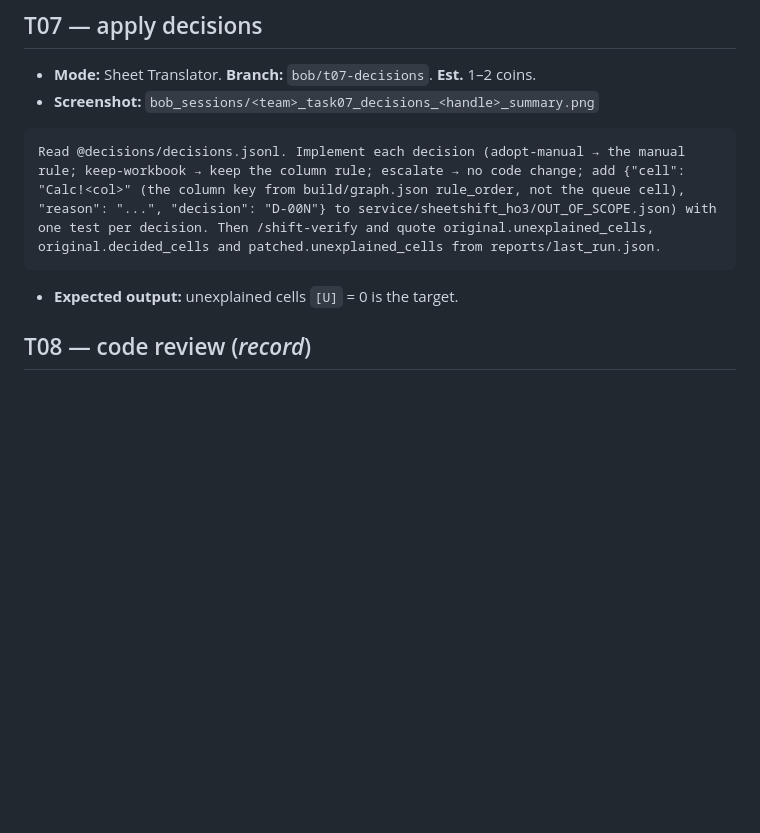
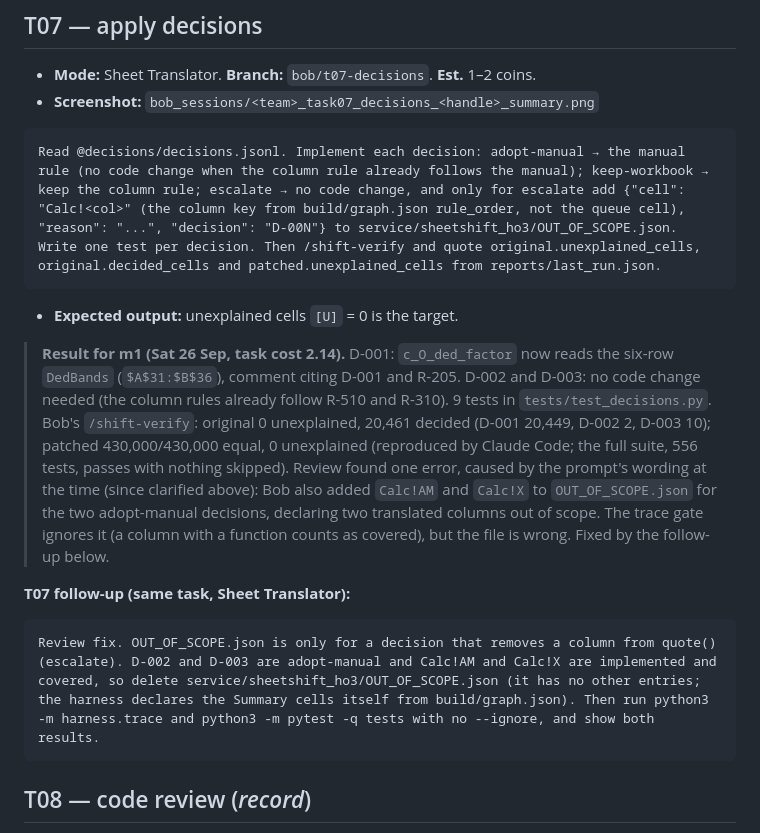
Before and after one commit to feedddosever/notmicrosoftbobdisk, a Markdown page: docs/bob_prompts.md, the part around the change. Rendered like a GitHub page; blank space fills up the shorter version.

Commit message:
T07 review: clarify the prompt's OUT_OF_SCOPE rule; follow-up prompt
Bob added Calc!AM and Calc!X to OUT_OF_SCOPE.json for two adopt-manual decisions; the prompt's
wording let the OUT_OF_SCOPE clause read as applying to every option. The prompt now limits it
to escalate, and a follow-up asks Bob to delete the file. T07 result recorded.

Co-Authored-By: Claude Opus 5.5 <noreply@anthropic.com>

````diff
--- a/docs/bob_prompts.md
+++ b/docs/bob_prompts.md
@@ -224,10 +224,18 @@ Claude Code then runs `make patch` to produce the patched oracle. There is no sc
 - **Screenshot:** `bob_sessions/<team>_task07_decisions_<handle>_summary.png`
 
 ```
-Read @decisions/decisions.jsonl. Implement each decision (adopt-manual → the manual rule; keep-workbook → keep the column rule; escalate → no code change; add {"cell": "Calc!<col>" (the column key from build/graph.json rule_order, not the queue cell), "reason": "...", "decision": "D-00N"} to service/sheetshift_ho3/OUT_OF_SCOPE.json) with one test per decision. Then /shift-verify and quote original.unexplained_cells, original.decided_cells and patched.unexplained_cells from reports/last_run.json.
+Read @decisions/decisions.jsonl. Implement each decision: adopt-manual → the manual rule (no code change when the column rule already follows the manual); keep-workbook → keep the column rule; escalate → no code change, and only for escalate add {"cell": "Calc!<col>" (the column key from build/graph.json rule_order, not the queue cell), "reason": "...", "decision": "D-00N"} to service/sheetshift_ho3/OUT_OF_SCOPE.json. Write one test per decision. Then /shift-verify and quote original.unexplained_cells, original.decided_cells and patched.unexplained_cells from reports/last_run.json.
 ```
 
 - **Expected output:** unexplained cells `[U]` = 0 is the target.
+
+> **Result for m1 (Sat 26 Sep, task cost 2.14).** D-001: `c_O_ded_factor` now reads the six-row `DedBands` (`$A$31:$B$36`), comment citing D-001 and R-205. D-002 and D-003: no code change needed (the column rules already follow R-510 and R-310). 9 tests in `tests/test_decisions.py`. Bob's `/shift-verify`: original 0 unexplained, 20,461 decided (D-001 20,449, D-002 2, D-003 10); patched 430,000/430,000 equal, 0 unexplained (reproduced by Claude Code; the full suite, 556 tests, passes with nothing skipped). Review found one error, caused by the prompt's wording at the time (since clarified above): Bob also added `Calc!AM` and `Calc!X` to `OUT_OF_SCOPE.json` for the two adopt-manual decisions, declaring two translated columns out of scope. The trace gate ignores it (a column with a function counts as covered), but the file is wrong. Fixed by the follow-up below.
+
+**T07 follow-up (same task, Sheet Translator):**
+
+```
+Review fix. OUT_OF_SCOPE.json is only for a decision that removes a column from quote() (escalate). D-002 and D-003 are adopt-manual and Calc!AM and Calc!X are implemented and covered, so delete service/sheetshift_ho3/OUT_OF_SCOPE.json (it has no other entries; the harness declares the Summary cells itself from build/graph.json). Then run python3 -m harness.trace and python3 -m pytest -q tests with no --ignore, and show both results.
+```
 
 ## T08 — code review (*record*)
 
````
